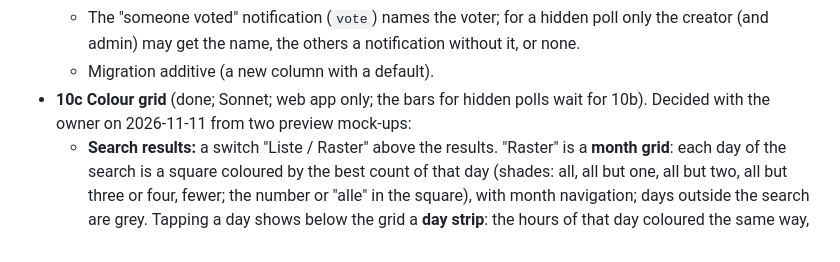
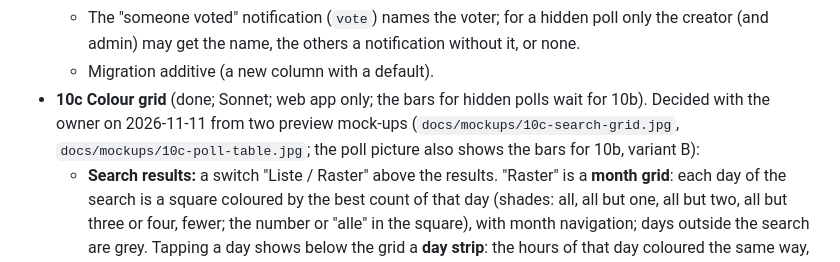
Before and after one commit to Dr-Nerdlove/gapfinder, a Markdown page: docs/PLAN.md, the part around the change. GitHub-like rendering.

```diff
--- a/docs/PLAN.md
+++ b/docs/PLAN.md
@@ -693,7 +693,7 @@ the owner (choices with a recommendation, a preview mock-up where something is v
   - The "someone voted" notification (`vote`) names the voter; for a hidden poll only the creator (and admin) may get
     the name, the others a notification without it, or none.
   - Migration additive (a new column with a default).
-- **10c Colour grid** (done; Sonnet; web app only; the bars for hidden polls wait for 10b). Decided with the owner on 2026-11-11 from two preview mock-ups:
+- **10c Colour grid** (done; Sonnet; web app only; the bars for hidden polls wait for 10b). Decided with the owner on 2026-11-11 from two preview mock-ups (`docs/mockups/10c-search-grid.jpg`, `docs/mockups/10c-poll-table.jpg`; the poll picture also shows the bars for 10b, variant B):
   - **Search results:** a switch "Liste / Raster" above the results. "Raster" is a **month grid**: each day of the
     search is a square coloured by the best count of that day (shades: all, all but one, all but two, all but three
     or four, fewer; the number or "alle" in the square), with month navigation; days outside the search are grey.
```
Also changed, not shown: AGENTS.md (+5 -0 lines), docs/mockups/10c-poll-table.jpg (added), docs/mockups/10c-search-grid.jpg (added).
